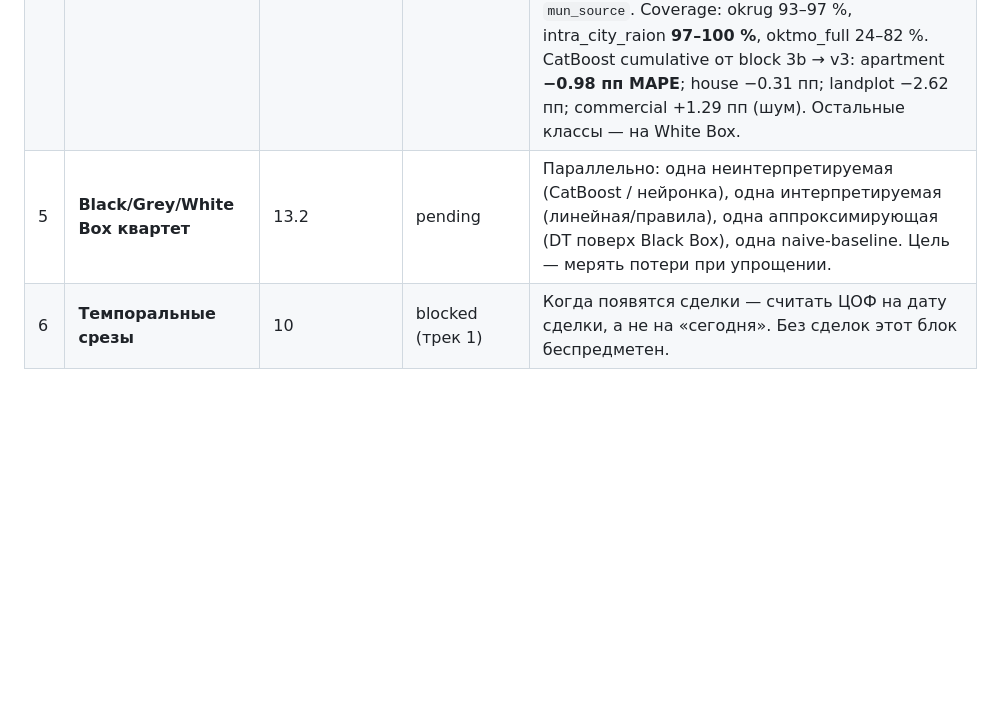
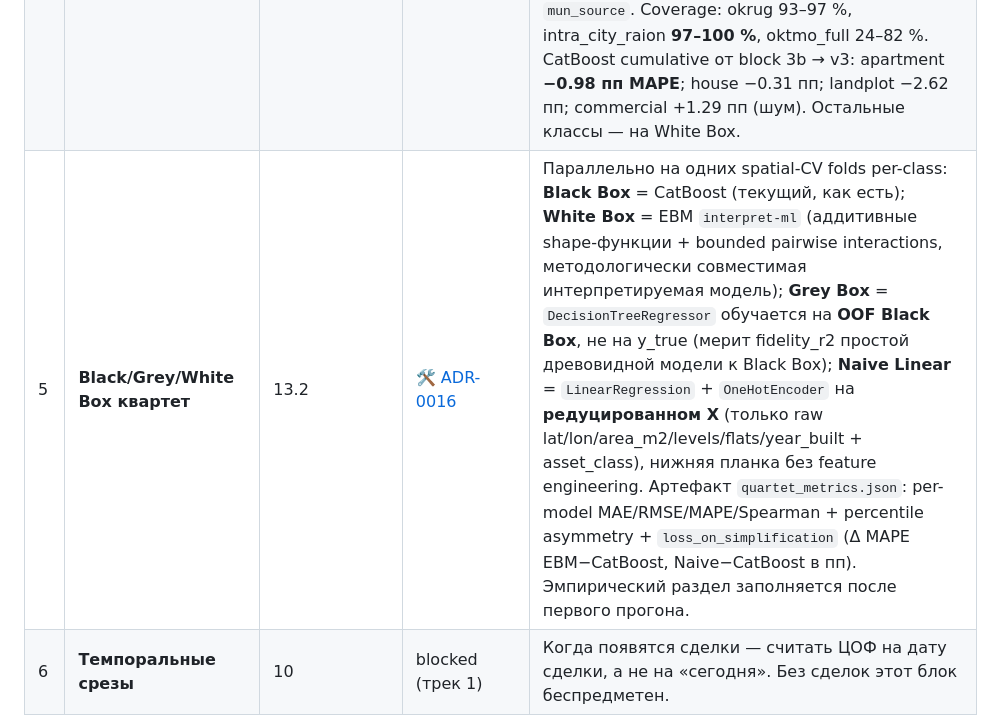
Before and after one commit to rinkorn/project-kadastra, a Markdown page: info/decisions/0010-methodology-compliance-roadmap.md, the part around the change. GitHub-like rendering; blank space fills up the shorter version.

Commit message:
docs: link block-5 row in ADR-0010 to ADR-0016
Spell out the four quartet models, the artifact format, and the
loss-on-simplification metric in the roadmap row, with a 🛠 marker
+ link to ADR-0016. Empirical section pending the first full run.

```diff
--- a/info/decisions/0010-methodology-compliance-roadmap.md
+++ b/info/decisions/0010-methodology-compliance-roadmap.md
@@ -44,7 +44,7 @@
 | 2 | **Относительные ЦОФ через H3 parent-агрегаты** | 11 | ✅ [ADR-0012](0012-relative-features-via-h3-parent-aggregations.md) | Закрыто на res=7/8, агрегаты по всем классам, derivatives `diff/ratio/z_iqr`. Эффект на CatBoost-метриках околонулевой; реальный выигрыш ожидается на White Box модели (блок 5). Per-class агрегаты — отдельным ADR при первой White Box модели. |
 | 3 | **Зональные ЦОФ в 4 радиусах + поли-площадь** | 8 | ✅ [ADR-0013](0013-zonal-density-features-multi-radius.md) (плотность) + ✅ [ADR-0014](0014-poly-area-buffer-features.md) (поли-площадь) | Плотность-counts `{layer}_within_{R}m` на 100/300/500/800 м для 5 точечных слоёв (stations/entrances/apartments/houses/commercial) — block 3, первый явный MAPE-выигрыш на CatBoost: house −1.5 пп, landplot −3.4 пп от block 1. Поли-площадь `{layer}_share_{R}m` для 4 OSM-полигональных слоёв (water/park/industrial/cemetery) на тех же радиусах — block 3b, на CatBoost нейтрально (как и block 2): commercial −0.55 пп, остальные классы в пределах шума. Реальный выигрыш `share`-сигнала ожидается на White Box (блок 5). |
 | 4 | **Территориальные ЦОФ** | 9 | ✅ [ADR-0015](0015-territorial-features-via-gar.md) | Tri-source: ГАР (Татарстан, 5.6 ГБ XML; PARAMS XMLы парсятся один раз с whitelist `{5,6,7,8}` → cadnum_index + object_params pivot) → walk `AS_MUN_HIERARCHY` для okrug/settlement; NSPD regex-fallback; **OSM admin_level=9 polygon spatial join** (shapely 2 STRtree + intersects) для intra_city_raion. 7 cat-фич (`mun_okrug_name`, `mun_okrug_oktmo`, `settlement_name`, `intra_city_raion`, `oktmo_full`, `okato`, `postal_index`) + provenance `mun_source`. Coverage: okrug 93–97 %, intra_city_raion **97–100 %**, oktmo_full 24–82 %. CatBoost cumulative от block 3b → v3: apartment **−0.98 пп MAPE**; house −0.31 пп; landplot −2.62 пп; commercial +1.29 пп (шум). Остальные классы — на White Box. |
-| 5 | **Black/Grey/White Box квартет** | 13.2 | pending | Параллельно: одна неинтерпретируемая (CatBoost / нейронка), одна интерпретируемая (линейная/правила), одна аппроксимирующая (DT поверх Black Box), одна naive-baseline. Цель — мерять потери при упрощении. |
+| 5 | **Black/Grey/White Box квартет** | 13.2 | 🛠 [ADR-0016](0016-quartet-of-models-and-loss-on-simplification.md) | Параллельно на одних spatial-CV folds per-class: **Black Box** = CatBoost (текущий, как есть); **White Box** = EBM `interpret-ml` (аддитивные shape-функции + bounded pairwise interactions, методологически совместимая интерпретируемая модель); **Grey Box** = `DecisionTreeRegressor` обучается на **OOF Black Box**, не на y_true (мерит fidelity_r2 простой древовидной модели к Black Box); **Naive Linear** = `LinearRegression` + `OneHotEncoder` на **редуцированном X** (только raw lat/lon/area_m2/levels/flats/year_built + asset_class), нижняя планка без feature engineering. Артефакт `quartet_metrics.json`: per-model MAE/RMSE/MAPE/Spearman + percentile asymmetry + `loss_on_simplification` (Δ MAPE EBM−CatBoost, Naive−CatBoost в пп). Эмпирический раздел заполняется после первого прогона. |
 | 6 | **Темпоральные срезы** | 10 | blocked (трек 1) | Когда появятся сделки — считать ЦОФ на дату сделки, а не на «сегодня». Без сделок этот блок беспредметен. |
 
 Темп: один блок ≈ один ADR + одна feature-ветка. Не пытаемся объять всё одной итерацией.
```
